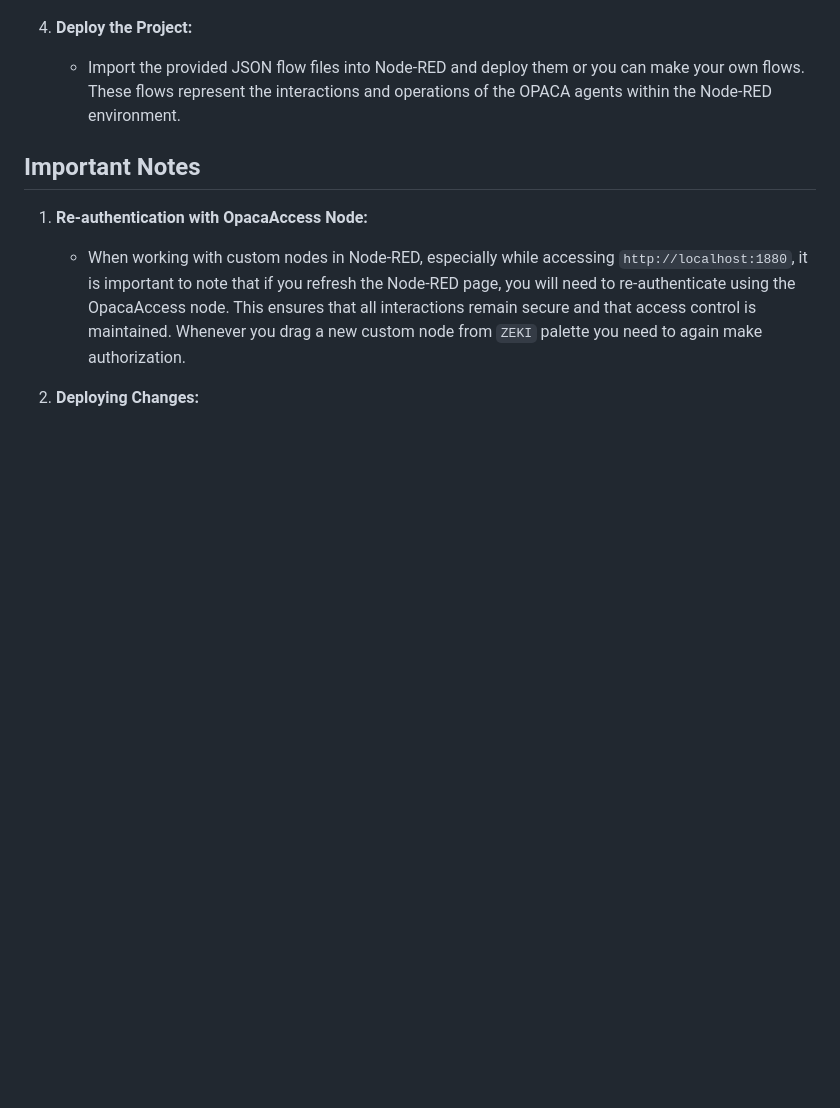
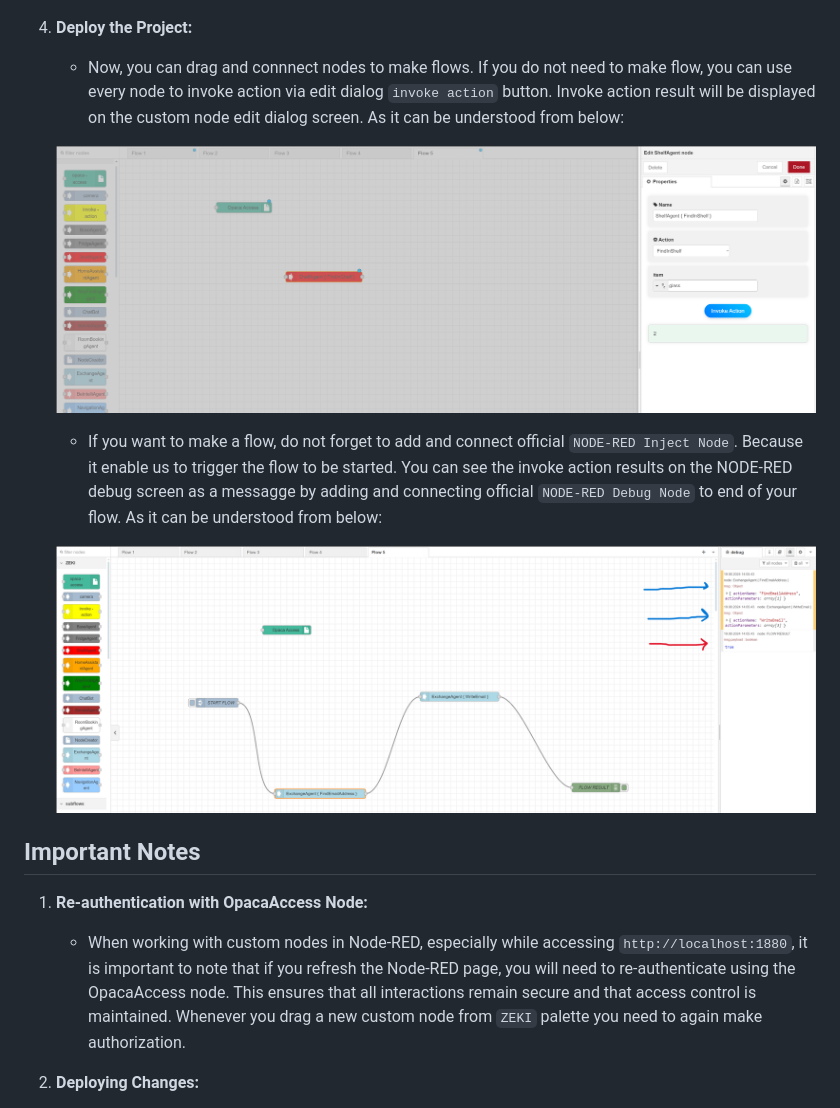
Before and after one commit to elifserra/opaca-node-red, a Markdown page: README.md, the part around the change. Drawn GitHub-style; pictures changed too: example_distinct_node.png (added), example_flow.png (added); blank space fills up the shorter version.

```diff
--- a/README.md
+++ b/README.md
@@ -140,7 +140,13 @@ To use this project, you need to have Node-RED installed. Node-RED is essential
    ![This is an image](palette_shown.png)
 
 3. **Deploy the Project:**
-   - Import the provided JSON flow files into Node-RED and deploy them or you can make your own flows. These flows represent the interactions and operations of the OPACA agents within the Node-RED environment.
+   - Now, you can drag and connnect nodes to make flows. If you do not need to make flow, you can use every node to invoke action via edit dialog `invoke action` button. Invoke action result will be displayed on the custom node edit dialog screen. As it can be understood from below:
+
+   ![This is an image](example_distinct_node.png)
+
+   - If you want to make a flow, do not forget to add and connect official `NODE-RED Inject Node`. Because it enable us to trigger the flow to be started. You can see the invoke action results on the NODE-RED debug screen as a messagge by adding and connecting official `NODE-RED Debug Node` to end of your flow. As it can be understood from below:
+
+   ![This is an image](example_flow.png)
 
 
 ## Important Notes
```
